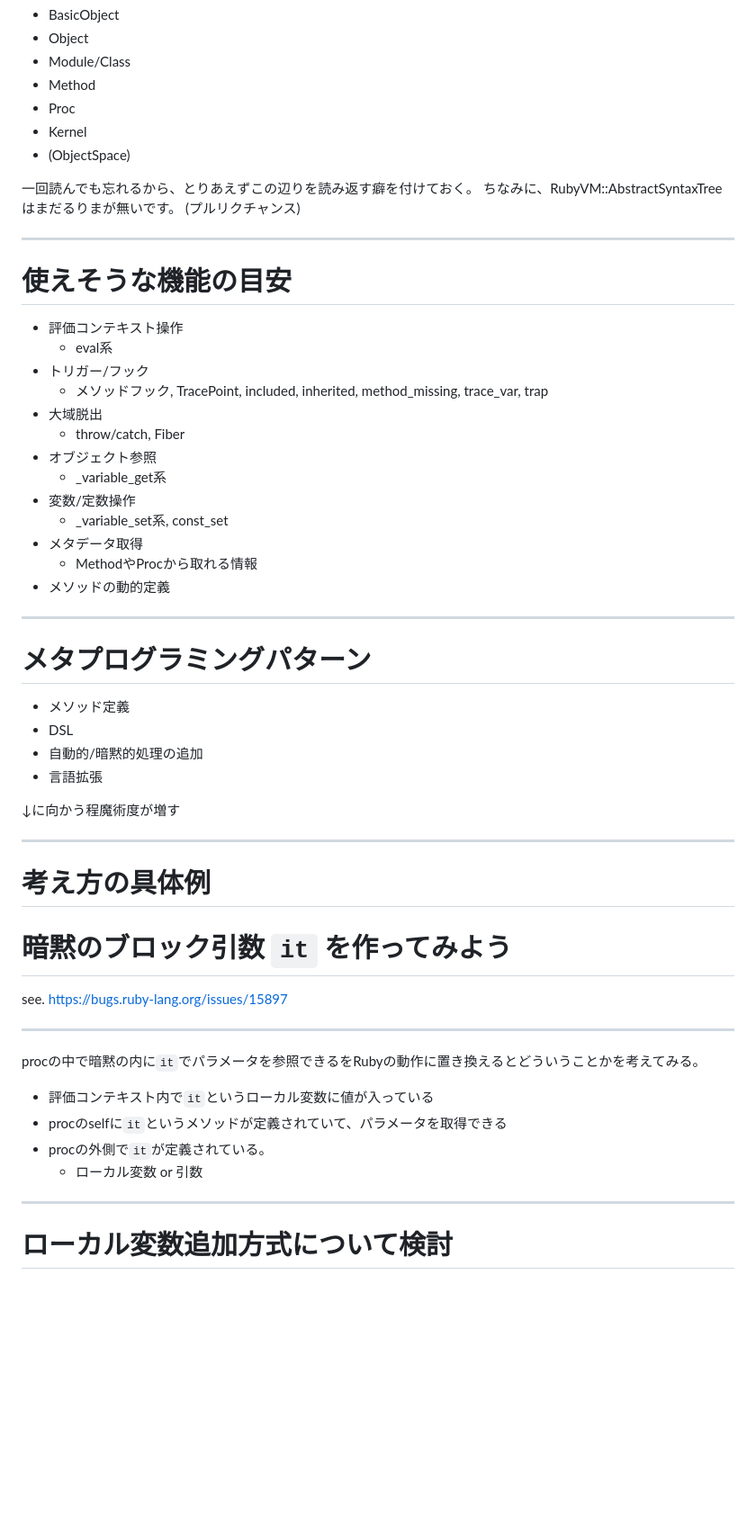
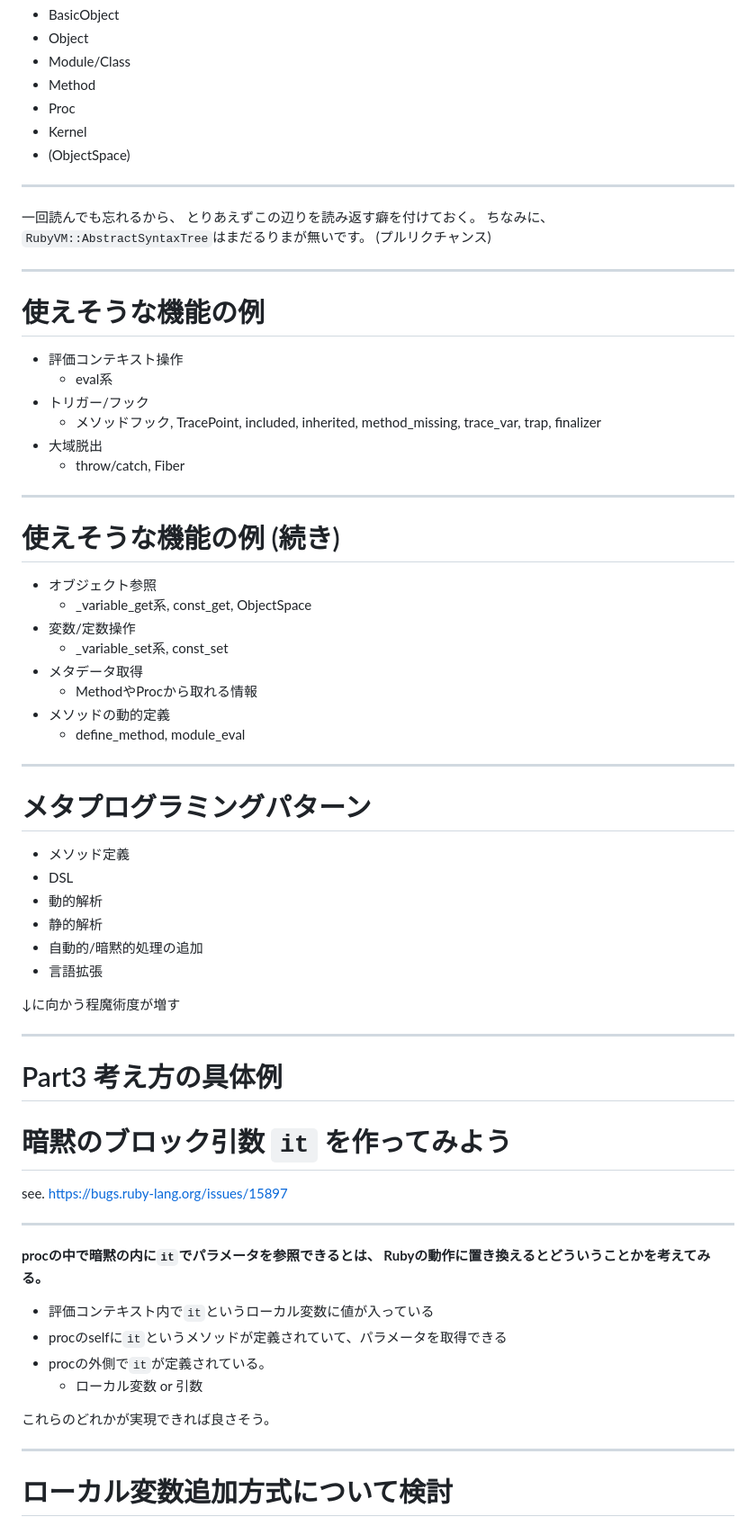
Before and after one commit to joker1007/slides, a Markdown page: nagoya04/slides.md, the part around one of its changes. Shown at 90% size. GitHub-like rendering; blank space fills up the shorter version.

```diff
--- a/nagoya04/slides.md
+++ b/nagoya04/slides.md
@@ -99,26 +137,36 @@ evalやbindingは負荷が高い。呼び出し回数を少なくするために
 - Kernel
 - (ObjectSpace)
 
-一回読んでも忘れるから、とりあえずこの辺りを読み返す癖を付けておく。
-ちなみに、RubyVM::AbstractSyntaxTreeはまだるりまが無いです。 (プルリクチャンス)
+---
+
+一回読んでも忘れるから、
+とりあえずこの辺りを読み返す癖を付けておく。
+ちなみに、`RubyVM::AbstractSyntaxTree`はまだるりまが無いです。
+(プルリクチャンス)
 
 ---
 
-# 使えそうな機能の目安
+# 使えそうな機能の例
 
 - 評価コンテキスト操作
   - eval系
 - トリガー/フック
-  - メソッドフック, TracePoint, included, inherited, method\_missing, trace\_var, trap
+  - メソッドフック, TracePoint, included, inherited, method\_missing, trace\_var, trap, finalizer
 - 大域脱出
   - throw/catch, Fiber
+
+---
+
+# 使えそうな機能の例 (続き)
+
 - オブジェクト参照
-  - \_variable\_get系
+  - \_variable\_get系, const\_get, ObjectSpace
 - 変数/定数操作
   - \_variable\_set系, const\_set
 - メタデータ取得
   - MethodやProcから取れる情報
 - メソッドの動的定義
+  - define\_method, module\_eval
 
 ---
 
@@ -126,6 +174,8 @@ evalやbindingは負荷が高い。呼び出し回数を少なくするために
 
 - メソッド定義
 - DSL
+- 動的解析
+- 静的解析
 - 自動的/暗黙的処理の追加
 - 言語拡張
 
@@ -133,19 +183,22 @@ evalやbindingは負荷が高い。呼び出し回数を少なくするために
 
 ---
 
-# 考え方の具体例
+# Part3 考え方の具体例
 # 暗黙のブロック引数 `it` を作ってみよう
 
 see. https://bugs.ruby-lang.org/issues/15897
 
 ---
 
-procの中で暗黙の内に`it`でパラメータを参照できるをRubyの動作に置き換えるとどういうことかを考えてみる。
+**procの中で暗黙の内に`it`でパラメータを参照できるとは、
+Rubyの動作に置き換えるとどういうことかを考えてみる。**
 
 - 評価コンテキスト内で`it`というローカル変数に値が入っている
 - procのselfに`it`というメソッドが定義されていて、パラメータを取得できる
 - procの外側で`it`が定義されている。
   - ローカル変数 or 引数
+
+これらのどれかが実現できれば良さそう。
 
 ---
 
```
Also changed, not shown: other parts of nagoya04/slides.md (+76 -13 lines), nagoya04/repro_logo.png (added).
